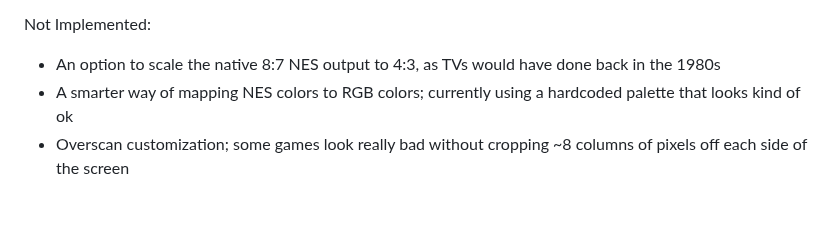
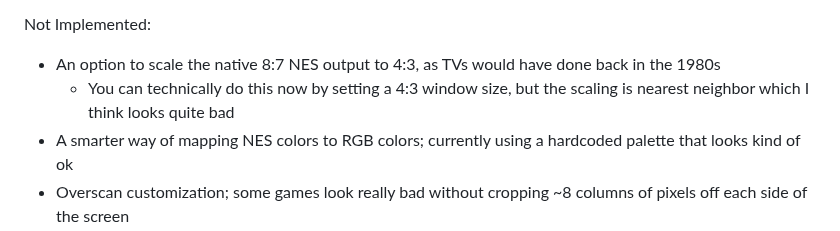
Before and after one commit to jsgroth/jgnes, a Markdown page: README.md, the part around the change. Drawn GitHub-style; blank space fills up the shorter version.

```diff
--- a/README.md
+++ b/README.md
@@ -26,6 +26,7 @@ Implemented:
 
 Not Implemented:
 * An option to scale the native 8:7 NES output to 4:3, as TVs would have done back in the 1980s
+  * You can technically do this now by setting a 4:3 window size, but the scaling is nearest neighbor which I think looks quite bad
 * A smarter way of mapping NES colors to RGB colors; currently using a hardcoded palette that looks kind of ok
 * Overscan customization; some games look really bad without cropping ~8 columns of pixels off each side of the screen
 * Lots of mappers, most notably Konami's and Namco's custom mappers
```
